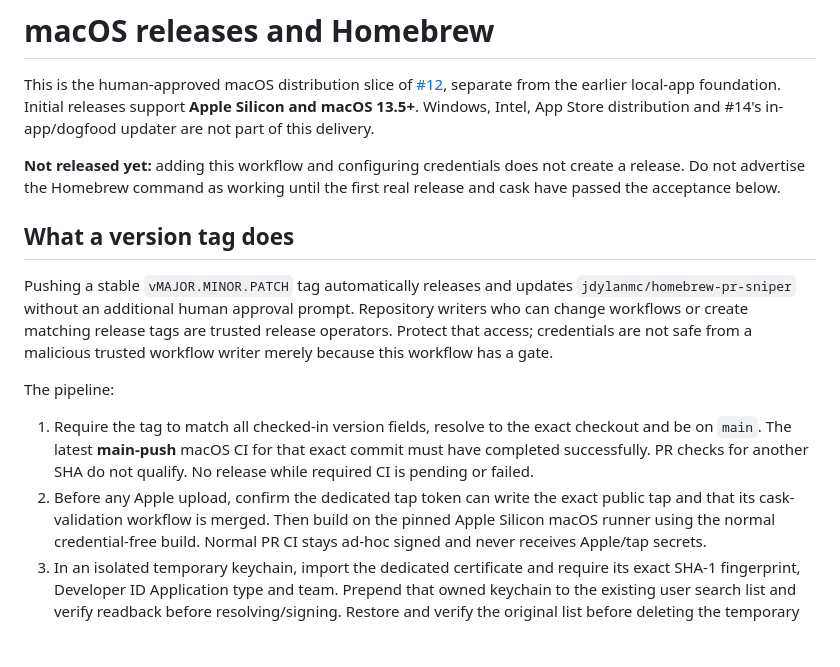
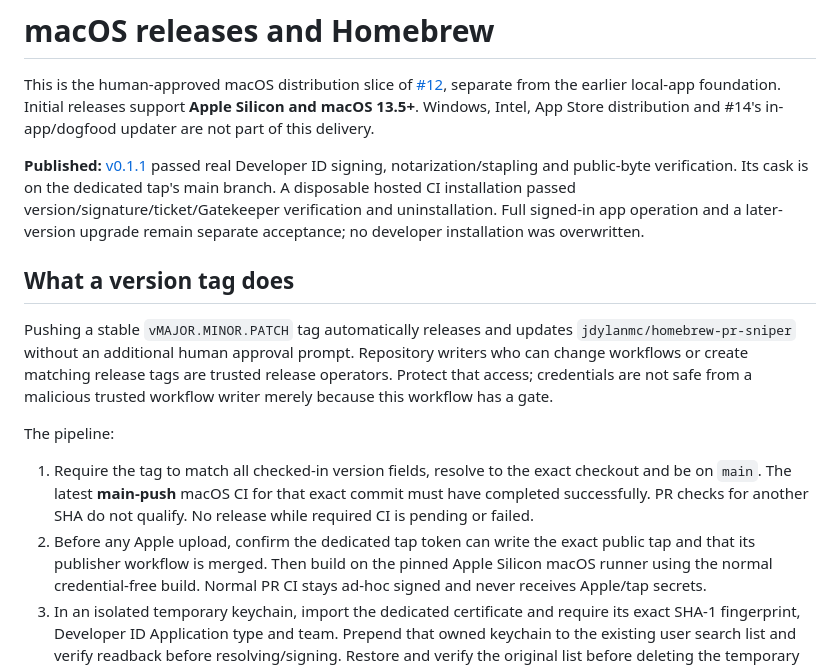
Before and after one commit to jdylanmc/pr-sniper, a Markdown page: docs/releases.md, the part around the change. GitHub-like rendering; blank space fills up the shorter version.

```diff
--- a/docs/releases.md
+++ b/docs/releases.md
@@ -6,9 +6,12 @@ local-app foundation. Initial releases support **Apple Silicon and macOS 13.5+**
 Windows, Intel, App Store distribution and #14's in-app/dogfood updater are not
 part of this delivery.
 
-**Not released yet:** adding this workflow and configuring credentials does not
-create a release. Do not advertise the Homebrew command as working until the
-first real release and cask have passed the acceptance below.
+**Published:** [v0.1.1](https://github.com/jdylanmc/pr-sniper/releases/tag/v0.1.1)
+passed real Developer ID signing, notarization/stapling and public-byte
+verification. Its cask is on the dedicated tap's main branch. A disposable hosted
+CI installation passed version/signature/ticket/Gatekeeper verification and
+uninstallation. Full signed-in app operation and a later-version upgrade remain
+separate acceptance; no developer installation was overwritten.
 
 ## What a version tag does
 
@@ -26,7 +29,7 @@ The pipeline:
    commit must have completed successfully. PR checks for another SHA do not
    qualify. No release while required CI is pending or failed.
 2. Before any Apple upload, confirm the dedicated tap token can write the exact
-   public tap and that its cask-validation workflow is merged. Then build on the
+   public tap and that its publisher workflow is merged. Then build on the
    pinned Apple Silicon macOS runner using the normal credential-free
    build. Normal PR CI stays ad-hoc signed and never receives Apple/tap secrets.
 3. In an isolated temporary keychain, import the dedicated certificate and
```
Also changed, not shown: README.md (+16 -4 lines).
